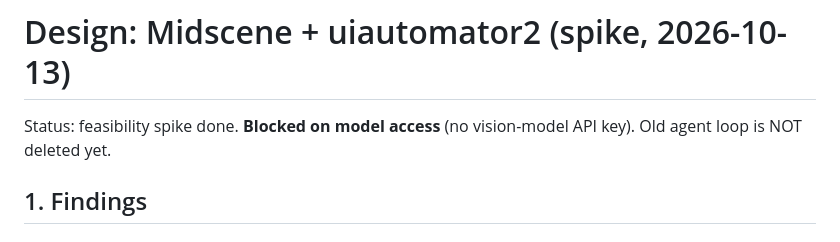
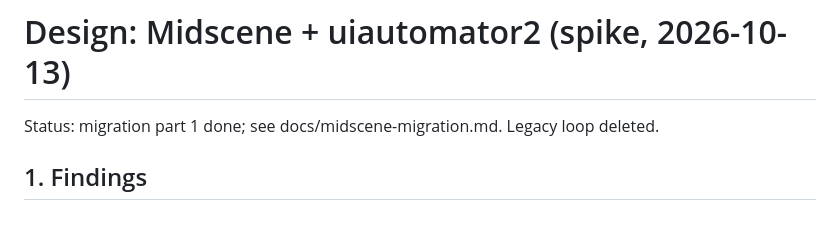
Before and after one commit to matrdreams/slash, a Markdown page: docs/design-midscene.md, the part around the change. Rendered like a GitHub page.

Commit message:
docs: midscene migration notes and gaps

```diff
--- a/docs/design-midscene.md
+++ b/docs/design-midscene.md
@@ -1,6 +1,6 @@
 # Design: Midscene + uiautomator2 (spike, 2026-10-13)
 
-Status: feasibility spike done. **Blocked on model access** (no vision-model API key). Old agent loop is NOT deleted yet.
+Status: migration part 1 done; see docs/midscene-migration.md. Legacy loop deleted.
 
 ## 1. Findings
 
```
Also changed, not shown: docs/midscene-migration.md (added, +33 -0 lines).
